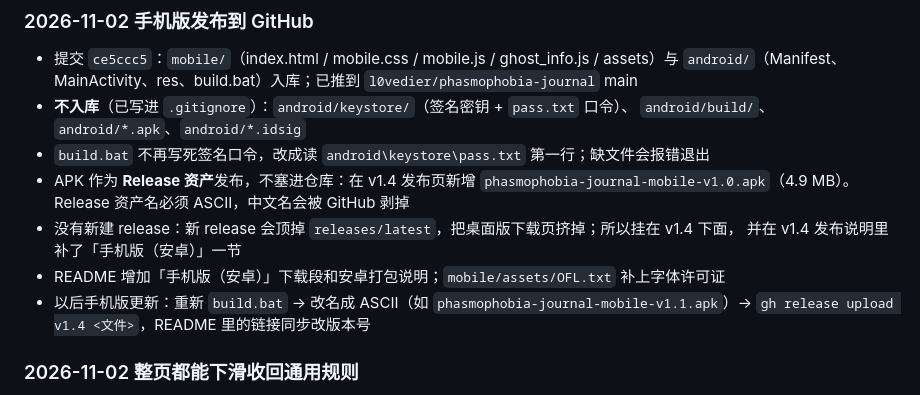
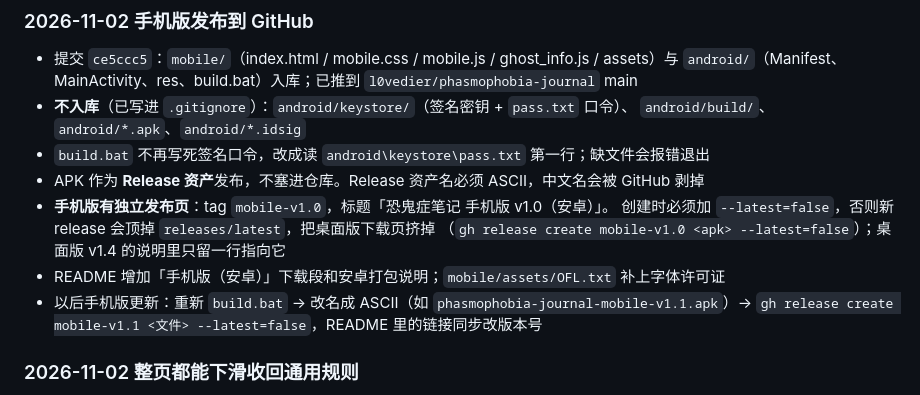
Before and after one commit to l0vedier/phasmophobia-journal, a Markdown page: FILE_INDEX.md, the part around the change. GitHub-like rendering.

Commit message:
README: 手机版改指向独立的 mobile-v1.0 发布页

```diff
--- a/FILE_INDEX.md
+++ b/FILE_INDEX.md
@@ -753,13 +753,13 @@ powershell -NoProfile -ExecutionPolicy Bypass -File tools\diagnose_black_window.
 - **不入库**（已写进 `.gitignore`）：`android/keystore/`（签名密钥 + `pass.txt` 口令）、
   `android/build/`、`android/*.apk`、`android/*.idsig`
 - `build.bat` 不再写死签名口令，改成读 `android\keystore\pass.txt` 第一行；缺文件会报错退出
-- APK 作为 **Release 资产**发布，不塞进仓库：在 v1.4 发布页新增
-  `phasmophobia-journal-mobile-v1.0.apk`（4.9 MB）。Release 资产名必须 ASCII，中文名会被 GitHub 剥掉
-- 没有新建 release：新 release 会顶掉 `releases/latest`，把桌面版下载页挤掉；所以挂在 v1.4 下面，
-  并在 v1.4 发布说明里补了「手机版（安卓）」一节
+- APK 作为 **Release 资产**发布，不塞进仓库。Release 资产名必须 ASCII，中文名会被 GitHub 剥掉
+- **手机版有独立发布页**：tag `mobile-v1.0`，标题「恐鬼症笔记 手机版 v1.0（安卓）」。
+  创建时必须加 `--latest=false`，否则新 release 会顶掉 `releases/latest`，把桌面版下载页挤掉
+  （`gh release create mobile-v1.0 <apk> --latest=false`）；桌面版 v1.4 的说明里只留一行指向它
 - README 增加「手机版（安卓）」下载段和安卓打包说明；`mobile/assets/OFL.txt` 补上字体许可证
 - 以后手机版更新：重新 `build.bat` → 改名成 ASCII（如 `phasmophobia-journal-mobile-v1.1.apk`）→
-  `gh release upload v1.4 <文件>`，README 里的链接同步改版本号
+  `gh release create mobile-v1.1 <文件> --latest=false`，README 里的链接同步改版本号
 
 ### 2026-11-02 整页都能下滑收回通用规则
 
```
Also changed, not shown: README.md (+1 -1 lines).
